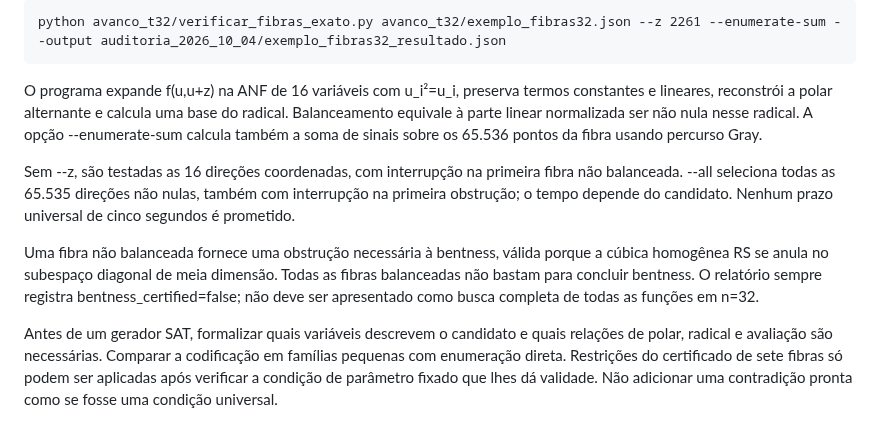
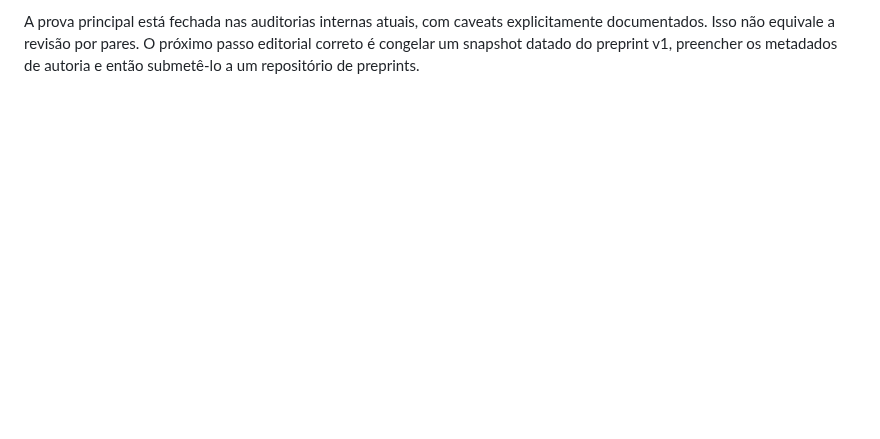
Before and after one commit to contatofilipevono-rgb/hrsbf-bent-verification, a Markdown page: PREPARACAO_SUBMISSAO.md, the part around one of its changes. Drawn GitHub-style; blank space fills up the shorter version.

```diff
--- a/PREPARACAO_SUBMISSAO.md
+++ b/PREPARACAO_SUBMISSAO.md
@@ -53,10 +57,2 @@ Exemplo:
 
-    python avanco_t32/verificar_fibras_exato.py avanco_t32/exemplo_fibras32.json --z 2261 --enumerate-sum --output auditoria_2026_10_04/exemplo_fibras32_resultado.json
-
-O programa expande f(u,u+z) na ANF de 16 variáveis com u_i²=u_i, preserva termos constantes e lineares, reconstrói a polar alternante e calcula uma base do radical. Balanceamento equivale à parte linear normalizada ser não nula nesse radical. A opção --enumerate-sum calcula também a soma de sinais sobre os 65.536 pontos da fibra usando percurso Gray.
-
-Sem --z, são testadas as 16 direções coordenadas, com interrupção na primeira fibra não balanceada. --all seleciona todas as 65.535 direções não nulas, também com interrupção na primeira obstrução; o tempo depende do candidato. Nenhum prazo universal de cinco segundos é prometido.
-
-Uma fibra não balanceada fornece uma obstrução necessária à bentness, válida porque a cúbica homogênea RS se anula no subespaço diagonal de meia dimensão. Todas as fibras balanceadas não bastam para concluir bentness. O relatório sempre registra bentness_certified=false; não deve ser apresentado como busca completa de todas as funções em n=32.
-
-Antes de um gerador SAT, formalizar quais variáveis descrevem o candidato e quais relações de polar, radical e avaliação são necessárias. Comparar a codificação em famílias pequenas com enumeração direta. Restrições do certificado de sete fibras só podem ser aplicadas após verificar a condição de parâmetro fixado que lhes dá validade. Não adicionar uma contradição pronta como se fosse uma condição universal.
+A prova principal está fechada nas auditorias internas atuais, com caveats explicitamente documentados. Isso não equivale a revisão por pares. O próximo passo editorial correto é congelar um snapshot datado do preprint v1, preencher os metadados de autoria e então submetê-lo a um repositório de preprints.
```
Also changed, not shown: other parts of PREPARACAO_SUBMISSAO.md (+36 -32 lines).
